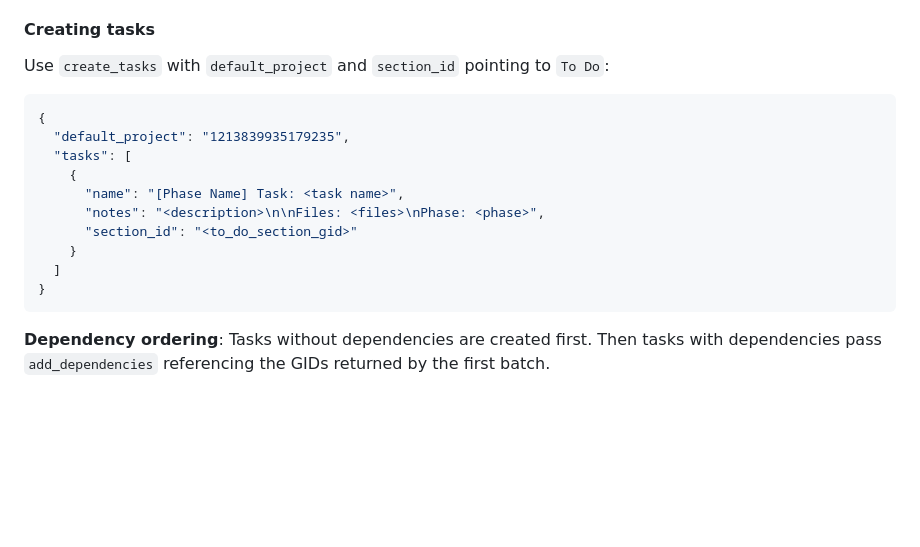
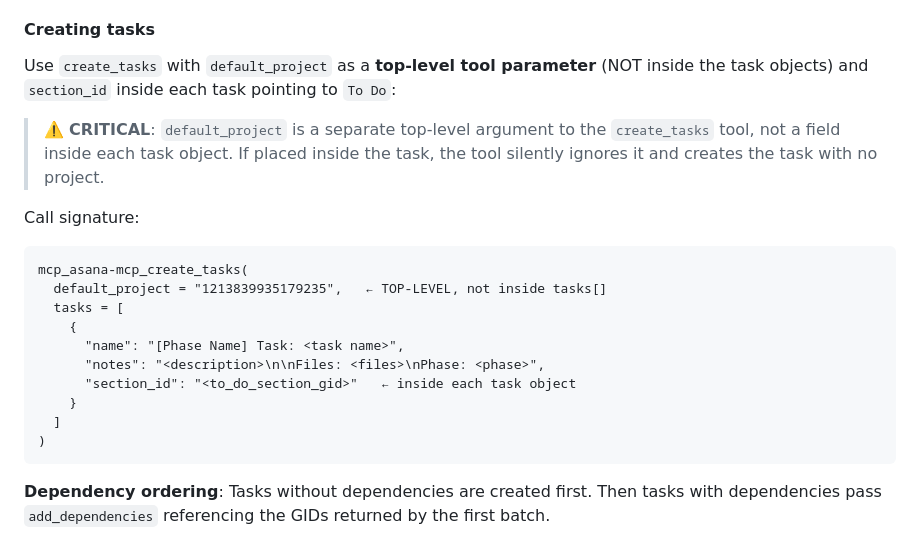
Before and after one commit to victoriruela/rFactor2_engineer, a Markdown page: AGENTS.md, the part around the change. Rendered like a GitHub page; blank space fills up the shorter version.

Commit message:
docs: clarify create_tasks default_project is a top-level param in AGENTS.md

````diff
--- a/AGENTS.md
+++ b/AGENTS.md
@@ -489,19 +489,23 @@ Before creating any task:
 
 #### Creating tasks
 
-Use `create_tasks` with `default_project` and `section_id` pointing to `To Do`:
+Use `create_tasks` with `default_project` as a **top-level tool parameter** (NOT inside the task objects) and `section_id` inside each task pointing to `To Do`:
 
-```json
-{
-  "default_project": "1213839935179235",
-  "tasks": [
+> ⚠️ **CRITICAL**: `default_project` is a separate top-level argument to the `create_tasks` tool, not a field inside each task object. If placed inside the task, the tool silently ignores it and creates the task with no project.
+
+Call signature:
+
+```
+mcp_asana-mcp_create_tasks(
+  default_project = "1213839935179235",   ← TOP-LEVEL, not inside tasks[]
+  tasks = [
     {
       "name": "[Phase Name] Task: <task name>",
       "notes": "<description>\n\nFiles: <files>\nPhase: <phase>",
-      "section_id": "<to_do_section_gid>"
+      "section_id": "<to_do_section_gid>"   ← inside each task object
     }
   ]
-}
+)
 ```
 
 **Dependency ordering**: Tasks without dependencies are created first. Then tasks with dependencies pass `add_dependencies` referencing the GIDs returned by the first batch.
````
